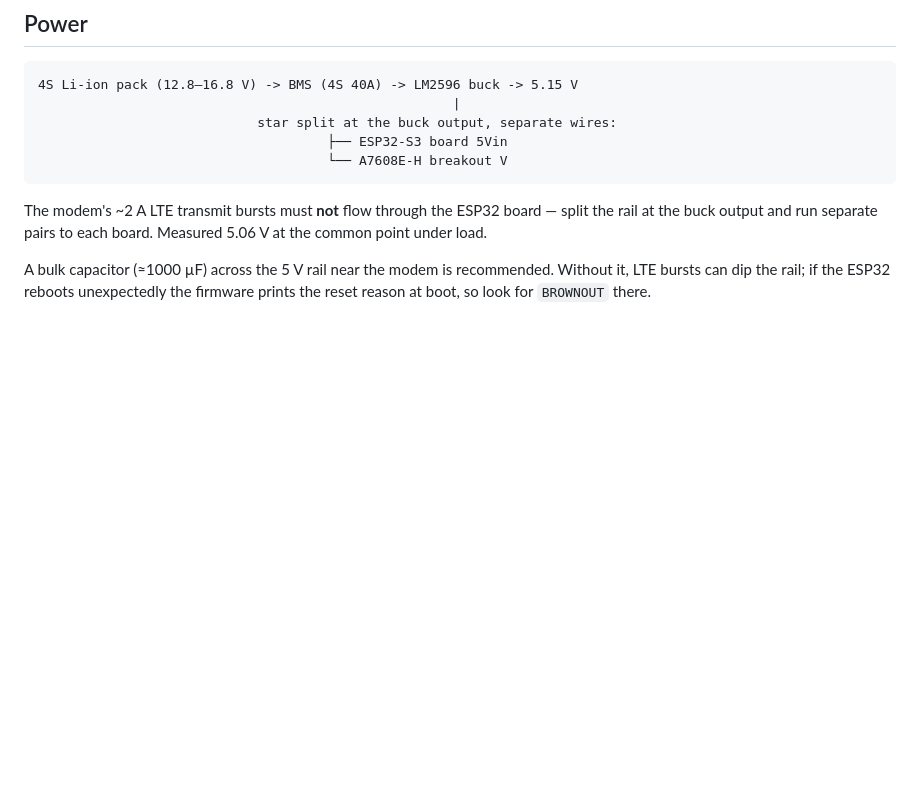
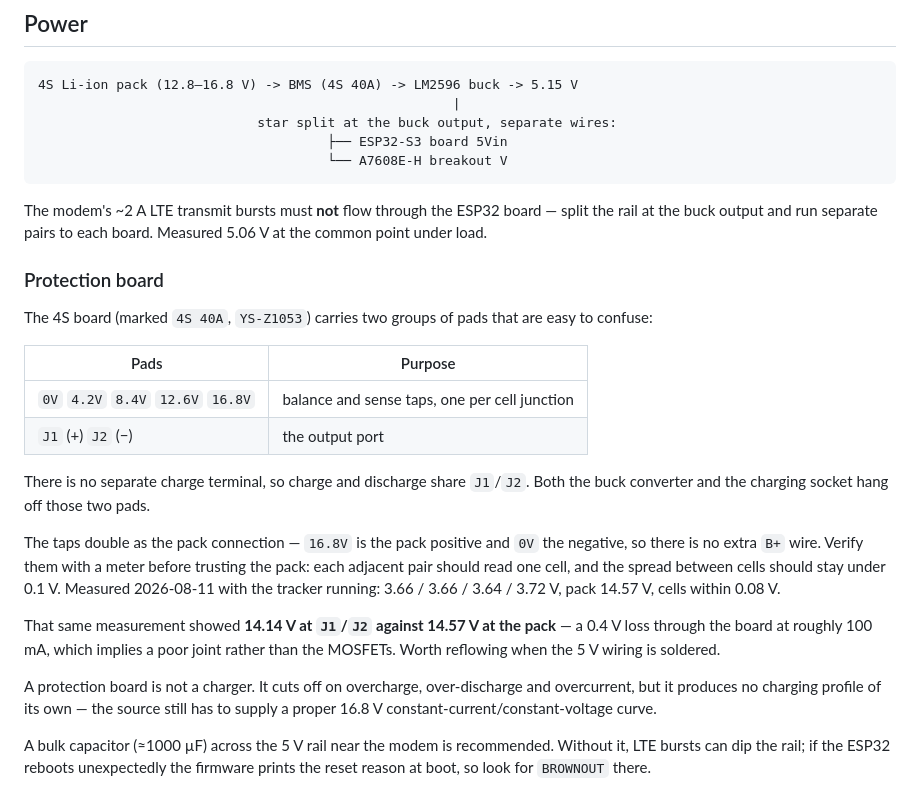
Before and after one commit to FARADTechnologies/Robot-Tracker, a Markdown page: docs/hardware.md, the part around the change. Rendered like a GitHub page; blank space fills up the shorter version.

Commit message:
Write down what the protection board actually does
Its pads fall into two groups that look alike and are not: five taps that sense
and balance the cells, and two that carry the load. Charge and discharge share
those two, which is worth knowing before wiring a charger to them.

Measuring the taps also turned up 0.4 V lost across the board at a tenth of an
amp, which is a joint rather than the switches, and the same fault that has been
dogging the 5 V side.

```diff
--- a/docs/hardware.md
+++ b/docs/hardware.md
@@ -13,6 +13,33 @@
 The modem's ~2 A LTE transmit bursts must **not** flow through the ESP32 board —
 split the rail at the buck output and run separate pairs to each board. Measured
 5.06 V at the common point under load.
+
+### Protection board
+
+The 4S board (marked `4S 40A`, `YS-Z1053`) carries two groups of pads that are
+easy to confuse:
+
+| Pads | Purpose |
+| --- | --- |
+| `0V` `4.2V` `8.4V` `12.6V` `16.8V` | balance and sense taps, one per cell junction |
+| `J1` (+) `J2` (−) | the output port |
+
+There is no separate charge terminal, so charge and discharge share `J1`/`J2`.
+Both the buck converter and the charging socket hang off those two pads.
+
+The taps double as the pack connection — `16.8V` is the pack positive and `0V`
+the negative, so there is no extra `B+` wire. Verify them with a meter before
+trusting the pack: each adjacent pair should read one cell, and the spread
+between cells should stay under 0.1 V. Measured 2026-08-11 with the tracker
+running: 3.66 / 3.66 / 3.64 / 3.72 V, pack 14.57 V, cells within 0.08 V.
+
+That same measurement showed **14.14 V at `J1`/`J2` against 14.57 V at the pack**
+— a 0.4 V loss through the board at roughly 100 mA, which implies a poor joint
+rather than the MOSFETs. Worth reflowing when the 5 V wiring is soldered.
+
+A protection board is not a charger. It cuts off on overcharge, over-discharge
+and overcurrent, but it produces no charging profile of its own — the source
+still has to supply a proper 16.8 V constant-current/constant-voltage curve.
 
 A bulk capacitor (≈1000 µF) across the 5 V rail near the modem is recommended.
 Without it, LTE bursts can dip the rail; if the ESP32 reboots unexpectedly the
```
